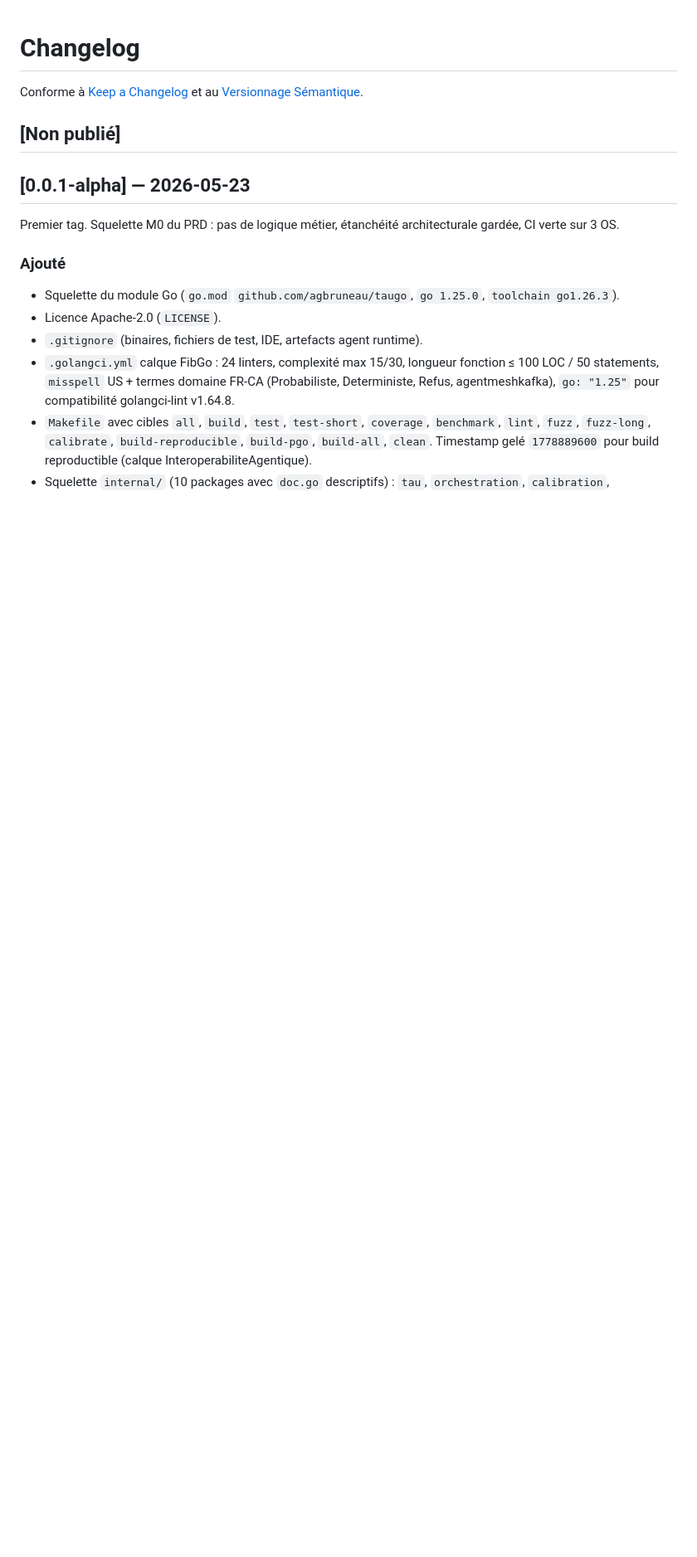
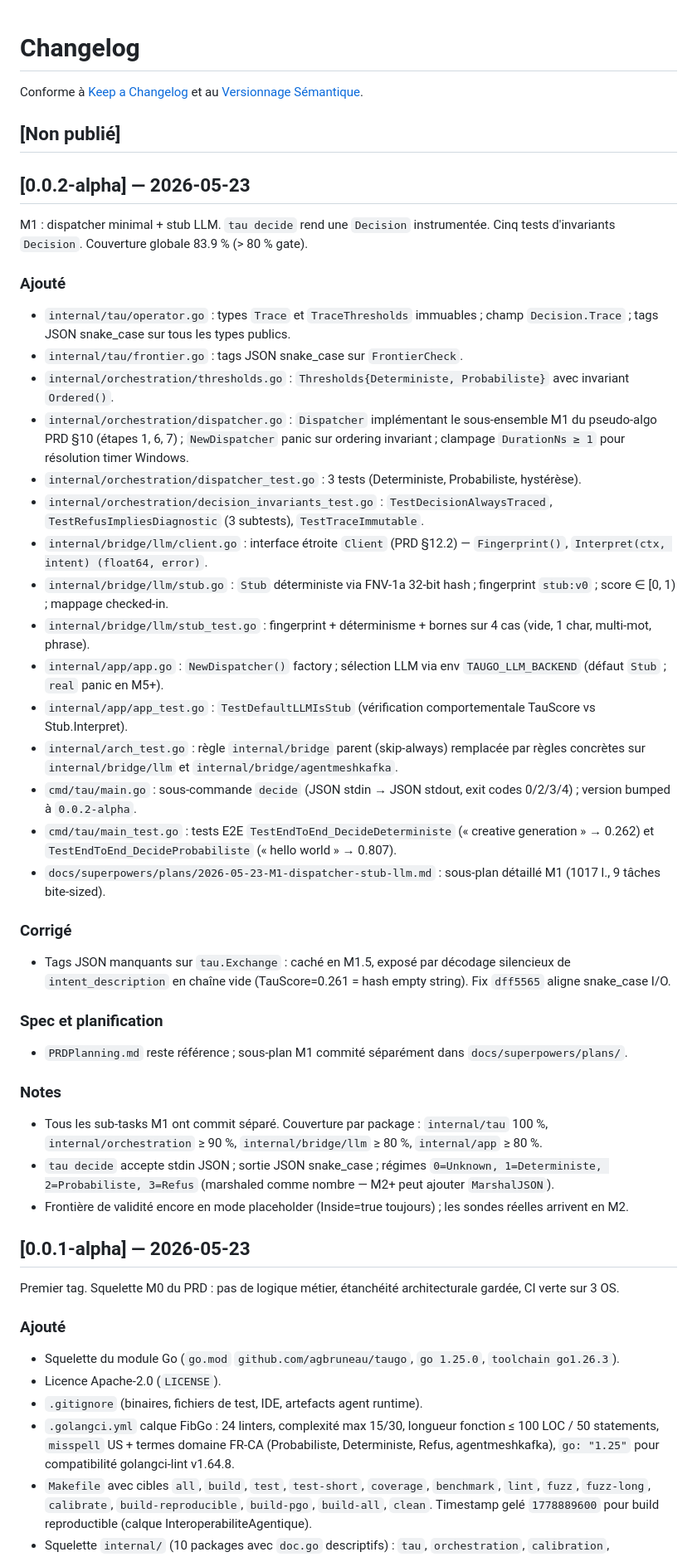
Before and after one commit to agbruneau/TauGo, a Markdown page: CHANGELOG.md, the part around the change. Shown at 83% size. Rendered like a GitHub page; blank space fills up the shorter version.

Commit message:
docs(changelog): M1 release notes (v0.0.2-alpha)
Dispatcher minimal + stub LLM, 'tau decide' CLI, 5 Decision invariant
tests. Coverage 83.9% global (> 80% gate). JSON tags fix on tau public
types (caught in M1.5 by decode-to-empty bug).

Co-Authored-By: Claude Opus 4.7 (1M context) <noreply@anthropic.com>

```diff
--- a/CHANGELOG.md
+++ b/CHANGELOG.md
@@ -3,6 +3,42 @@
 Conforme à [Keep a Changelog](https://keepachangelog.com/fr/1.1.0/) et au [Versionnage Sémantique](https://semver.org/lang/fr/).
 
 ## [Non publié]
+
+## [0.0.2-alpha] — 2026-05-23
+
+M1 : dispatcher minimal + stub LLM. `tau decide` rend une `Decision` instrumentée. Cinq tests d'invariants `Decision`. Couverture globale 83.9 % (> 80 % gate).
+
+### Ajouté
+
+- `internal/tau/operator.go` : types `Trace` et `TraceThresholds` immuables ; champ `Decision.Trace` ; tags JSON snake_case sur tous les types publics.
+- `internal/tau/frontier.go` : tags JSON snake_case sur `FrontierCheck`.
+- `internal/orchestration/thresholds.go` : `Thresholds{Deterministe, Probabiliste}` avec invariant `Ordered()`.
+- `internal/orchestration/dispatcher.go` : `Dispatcher` implémentant le sous-ensemble M1 du pseudo-algo PRD §10 (étapes 1, 6, 7) ; `NewDispatcher` panic sur ordering invariant ; clampage `DurationNs ≥ 1` pour résolution timer Windows.
+- `internal/orchestration/dispatcher_test.go` : 3 tests (Deterministe, Probabiliste, hystérèse).
+- `internal/orchestration/decision_invariants_test.go` : `TestDecisionAlwaysTraced`, `TestRefusImpliesDiagnostic` (3 subtests), `TestTraceImmutable`.
+- `internal/bridge/llm/client.go` : interface étroite `Client` (PRD §12.2) — `Fingerprint()`, `Interpret(ctx, intent) (float64, error)`.
+- `internal/bridge/llm/stub.go` : `Stub` déterministe via FNV-1a 32-bit hash ; fingerprint `stub:v0` ; score ∈ [0, 1) ; mappage checked-in.
+- `internal/bridge/llm/stub_test.go` : fingerprint + déterminisme + bornes sur 4 cas (vide, 1 char, multi-mot, phrase).
+- `internal/app/app.go` : `NewDispatcher()` factory ; sélection LLM via env `TAUGO_LLM_BACKEND` (défaut `Stub` ; `real` panic en M5+).
+- `internal/app/app_test.go` : `TestDefaultLLMIsStub` (vérification comportementale TauScore vs Stub.Interpret).
+- `internal/arch_test.go` : règle `internal/bridge` parent (skip-always) remplacée par règles concrètes sur `internal/bridge/llm` et `internal/bridge/agentmeshkafka`.
+- `cmd/tau/main.go` : sous-commande `decide` (JSON stdin → JSON stdout, exit codes 0/2/3/4) ; version bumped à `0.0.2-alpha`.
+- `cmd/tau/main_test.go` : tests E2E `TestEndToEnd_DecideDeterministe` (« creative generation » → 0.262) et `TestEndToEnd_DecideProbabiliste` (« hello world » → 0.807).
+- `docs/superpowers/plans/2026-05-23-M1-dispatcher-stub-llm.md` : sous-plan détaillé M1 (1017 l., 9 tâches bite-sized).
+
+### Corrigé
+
+- Tags JSON manquants sur `tau.Exchange` : caché en M1.5, exposé par décodage silencieux de `intent_description` en chaîne vide (TauScore=0.261 = hash empty string). Fix `dff5565` aligne snake_case I/O.
+
+### Spec et planification
+
+- `PRDPlanning.md` reste référence ; sous-plan M1 commité séparément dans `docs/superpowers/plans/`.
+
+### Notes
+
+- Tous les sub-tasks M1 ont commit séparé. Couverture par package : `internal/tau` 100 %, `internal/orchestration` ≥ 90 %, `internal/bridge/llm` ≥ 80 %, `internal/app` ≥ 80 %.
+- `tau decide` accepte stdin JSON ; sortie JSON snake_case ; régimes `0=Unknown, 1=Deterministe, 2=Probabiliste, 3=Refus` (marshaled comme nombre — M2+ peut ajouter `MarshalJSON`).
+- Frontière de validité encore en mode placeholder (Inside=true toujours) ; les sondes réelles arrivent en M2.
 
 ## [0.0.1-alpha] — 2026-05-23
 
```
